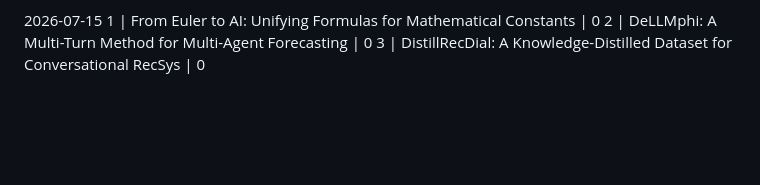
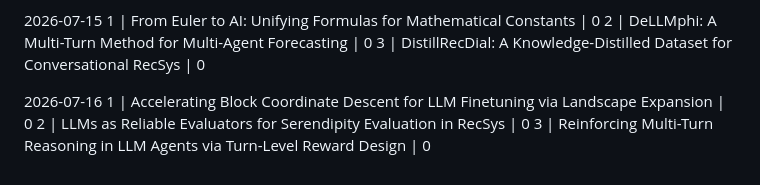
Before and after one commit to yanhann10/30_days_of_agentic_ai, a Markdown page: 03_mini_info_diet/reading_progress.md, the part around the change. Rendered like a GitHub page; blank space fills up the shorter version.

Commit message:
Daily picks: add today's selection

```diff
--- a/03_mini_info_diet/reading_progress.md
+++ b/03_mini_info_diet/reading_progress.md
@@ -1244,3 +1244,9 @@ Progress:  papers read (%)
 1 | From Euler to AI: Unifying Formulas for Mathematical Constants | 0
 2 | DeLLMphi: A Multi-Turn Method for Multi-Agent Forecasting | 0
 3 | DistillRecDial: A Knowledge-Distilled Dataset for Conversational RecSys | 0
+
+
+2026-07-16
+1 | Accelerating Block Coordinate Descent for LLM Finetuning via Landscape Expansion | 0
+2 | LLMs as Reliable Evaluators for Serendipity Evaluation in RecSys | 0
+3 | Reinforcing Multi-Turn Reasoning in LLM Agents via Turn-Level Reward Design | 0
```
